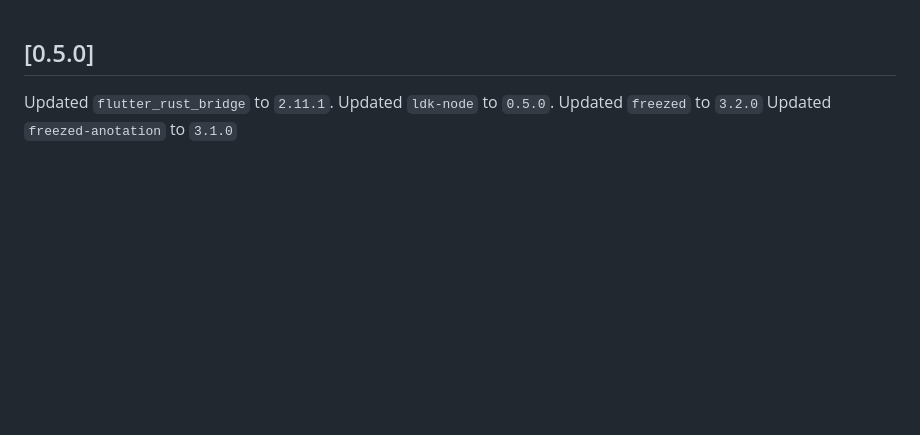
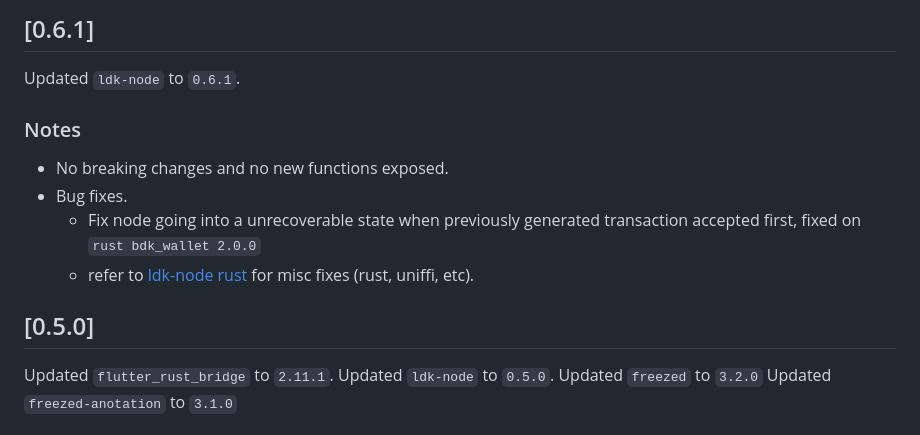
Before and after one commit to LtbLightning/ldk-node-flutter, a Markdown page: CHANGELOG.md, the part around the change. GitHub-like rendering; blank space fills up the shorter version.

Commit message:
chore: update changelog.

```diff
--- a/CHANGELOG.md
+++ b/CHANGELOG.md
@@ -1,3 +1,13 @@
+## [0.6.1]
+Updated `ldk-node` to `0.6.1`.
+
+### Notes
+- No breaking changes and no new functions exposed.
+- Bug fixes.
+  - Fix node going into a unrecoverable state when previously generated transaction accepted first, fixed on `rust bdk_wallet 2.0.0`
+  - refer to [ldk-node rust](https://github.com/lightningdevkit/ldk-node/releases) for misc fixes (rust, uniffi, etc).
+
+
 ## [0.5.0]
 
 Updated `flutter_rust_bridge` to `2.11.1`.
```
